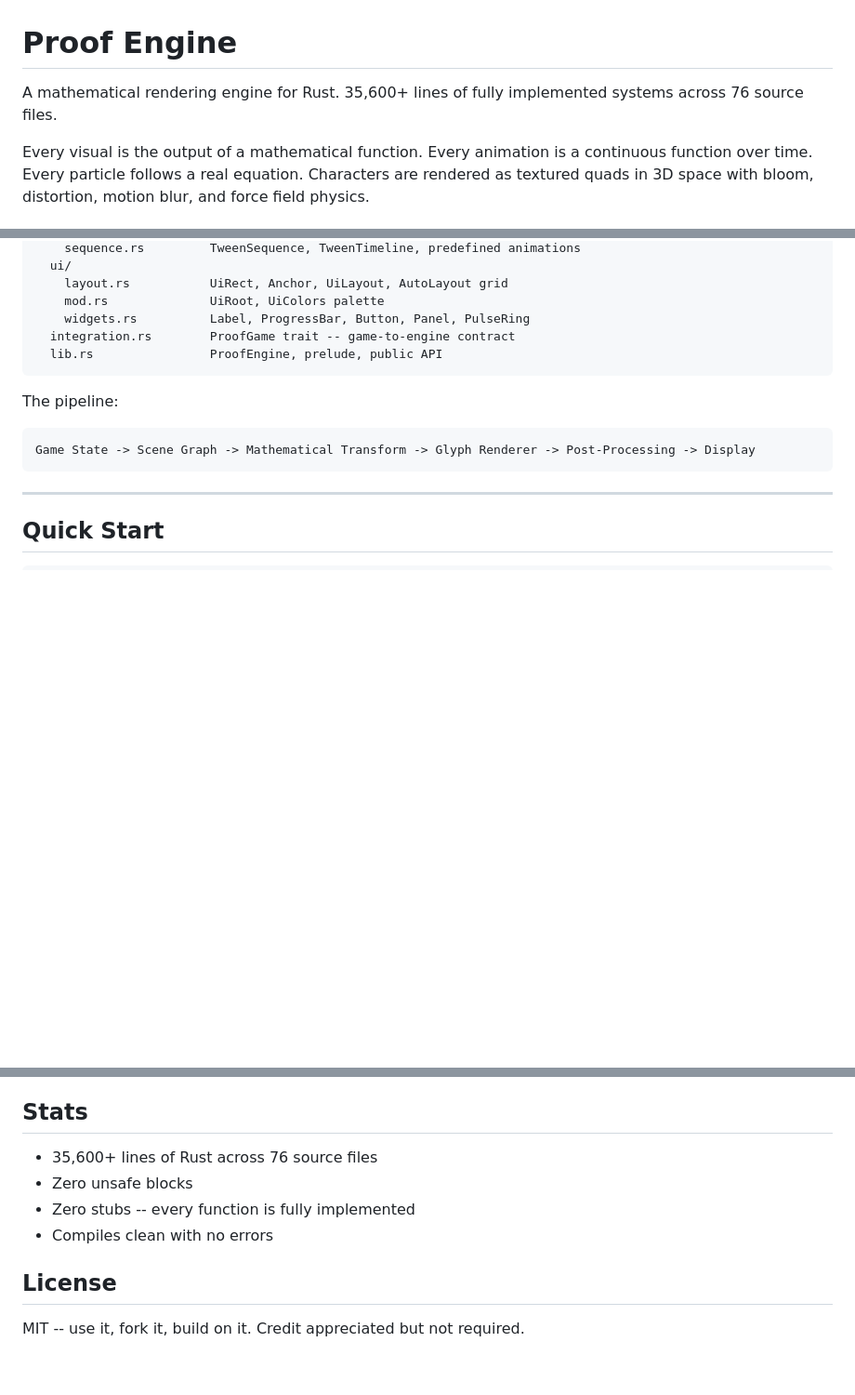
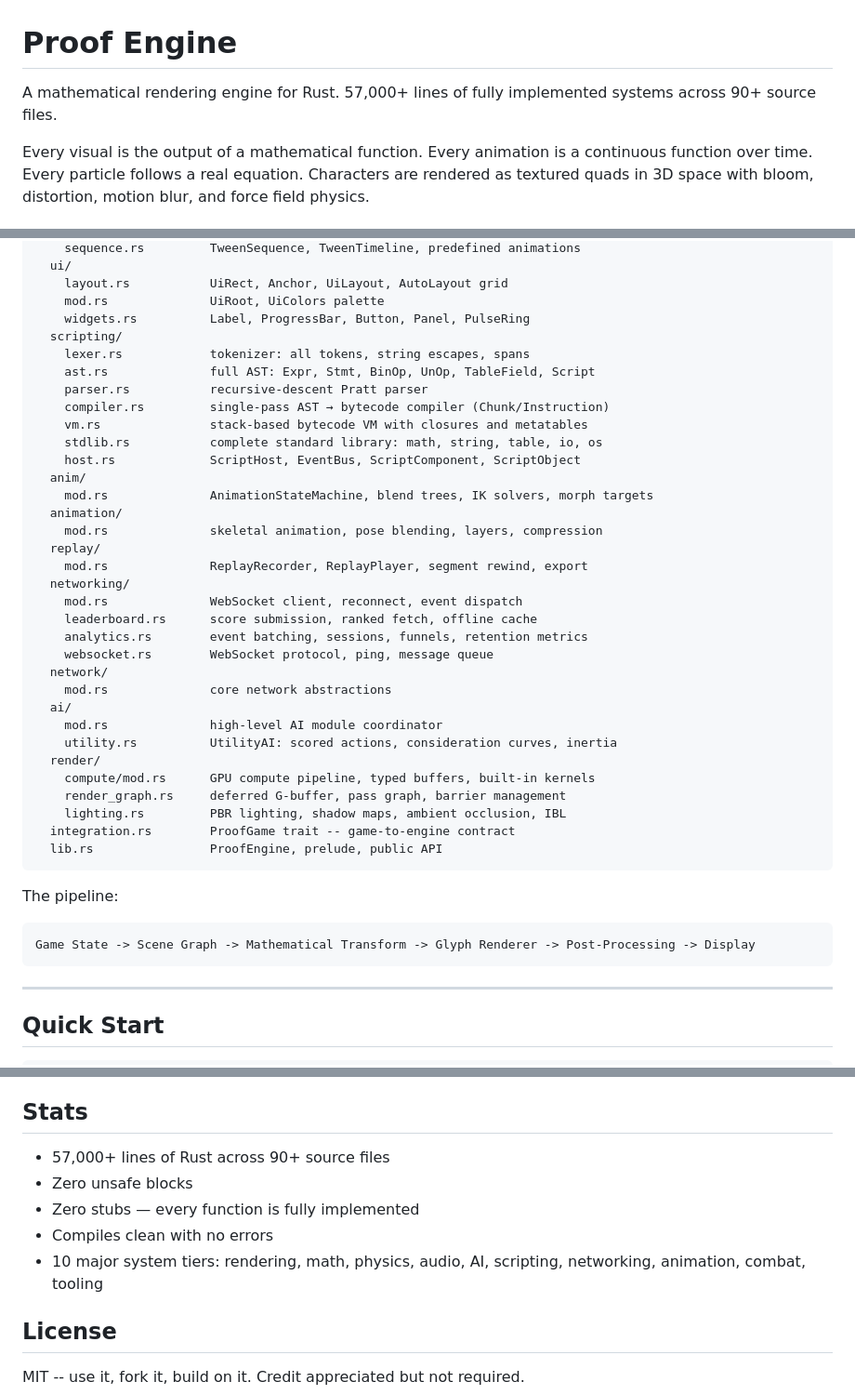
Before and after one commit to Mattbusel/proof-engine, a Markdown page: README.md, 3 parts joined by grey strips. Shown at 93% size. Rendered like a GitHub page; blank space fills up the shorter version.

````diff
--- a/README.md
+++ b/README.md
@@ -1,6 +1,6 @@
 # Proof Engine
 
-A mathematical rendering engine for Rust. 35,600+ lines of fully implemented systems across 76 source files.
+A mathematical rendering engine for Rust. 57,000+ lines of fully implemented systems across 90+ source files.
 
 Every visual is the output of a mathematical function. Every animation is a continuous function over time. Every particle follows a real equation. Characters are rendered as textured quads in 3D space with bloom, distortion, motion blur, and force field physics.
 
@@ -219,6 +262,34 @@ proof-engine/src/
     layout.rs           UiRect, Anchor, UiLayout, AutoLayout grid
     mod.rs              UiRoot, UiColors palette
     widgets.rs          Label, ProgressBar, Button, Panel, PulseRing
+  scripting/
+    lexer.rs            tokenizer: all tokens, string escapes, spans
+    ast.rs              full AST: Expr, Stmt, BinOp, UnOp, TableField, Script
+    parser.rs           recursive-descent Pratt parser
+    compiler.rs         single-pass AST → bytecode compiler (Chunk/Instruction)
+    vm.rs               stack-based bytecode VM with closures and metatables
+    stdlib.rs           complete standard library: math, string, table, io, os
+    host.rs             ScriptHost, EventBus, ScriptComponent, ScriptObject
+  anim/
+    mod.rs              AnimationStateMachine, blend trees, IK solvers, morph targets
+  animation/
+    mod.rs              skeletal animation, pose blending, layers, compression
+  replay/
+    mod.rs              ReplayRecorder, ReplayPlayer, segment rewind, export
+  networking/
+    mod.rs              WebSocket client, reconnect, event dispatch
+    leaderboard.rs      score submission, ranked fetch, offline cache
+    analytics.rs        event batching, sessions, funnels, retention metrics
+    websocket.rs        WebSocket protocol, ping, message queue
+  network/
+    mod.rs              core network abstractions
+  ai/
+    mod.rs              high-level AI module coordinator
+    utility.rs          UtilityAI: scored actions, consideration curves, inertia
+  render/
+    compute/mod.rs      GPU compute pipeline, typed buffers, built-in kernels
+    render_graph.rs     deferred G-buffer, pass graph, barrier management
+    lighting.rs         PBR lighting, shadow maps, ambient occlusion, IBL
   integration.rs        ProofGame trait -- game-to-engine contract
   lib.rs                ProofEngine, prelude, public API
 ```
@@ -299,10 +370,11 @@ Requires Rust stable. OpenGL 3.3 Core context. Tested on Windows 11 with MSVC to
 
 ## Stats
 
-- 35,600+ lines of Rust across 76 source files
+- 57,000+ lines of Rust across 90+ source files
 - Zero unsafe blocks
-- Zero stubs -- every function is fully implemented
+- Zero stubs — every function is fully implemented
 - Compiles clean with no errors
+- 10 major system tiers: rendering, math, physics, audio, AI, scripting, networking, animation, combat, tooling
 
 ## License
 
````
Also changed, not shown: other parts of README.md (+43 -0 lines).
